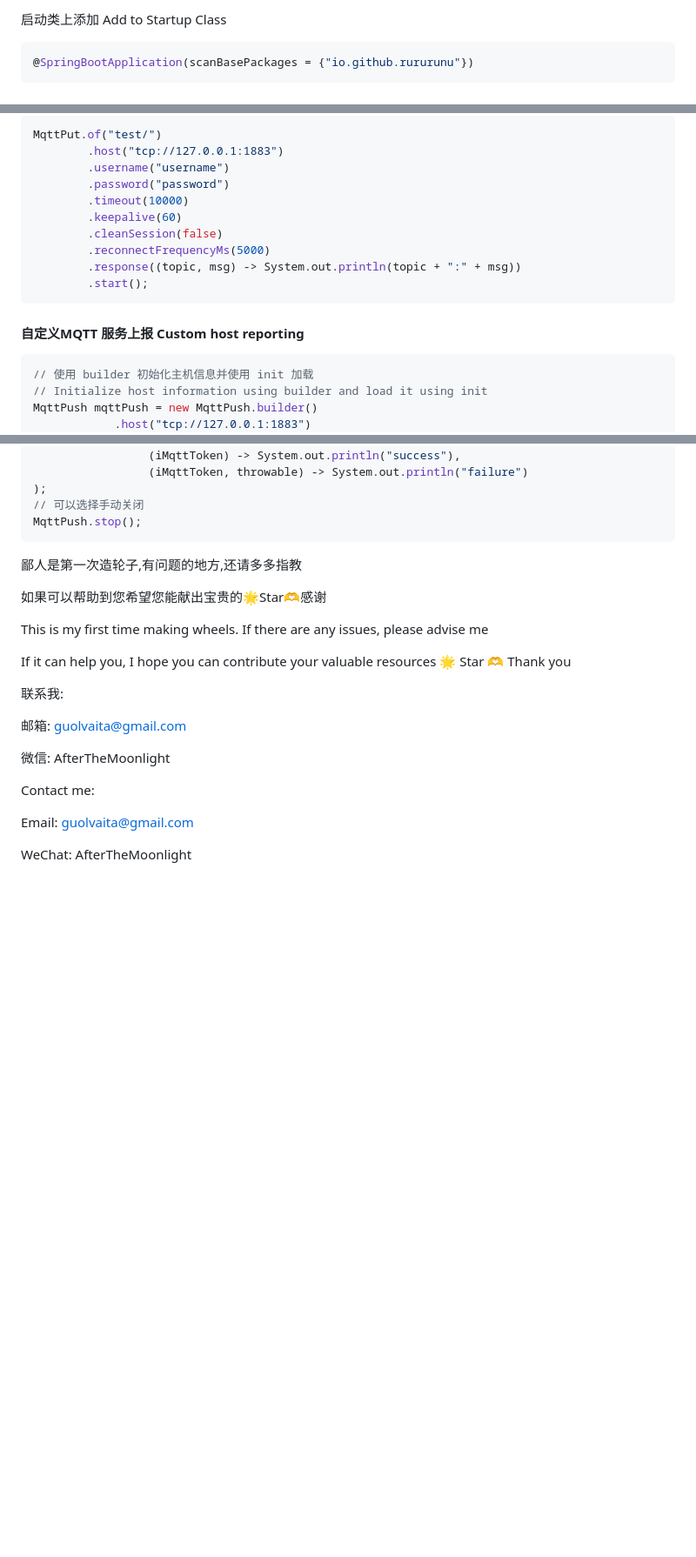
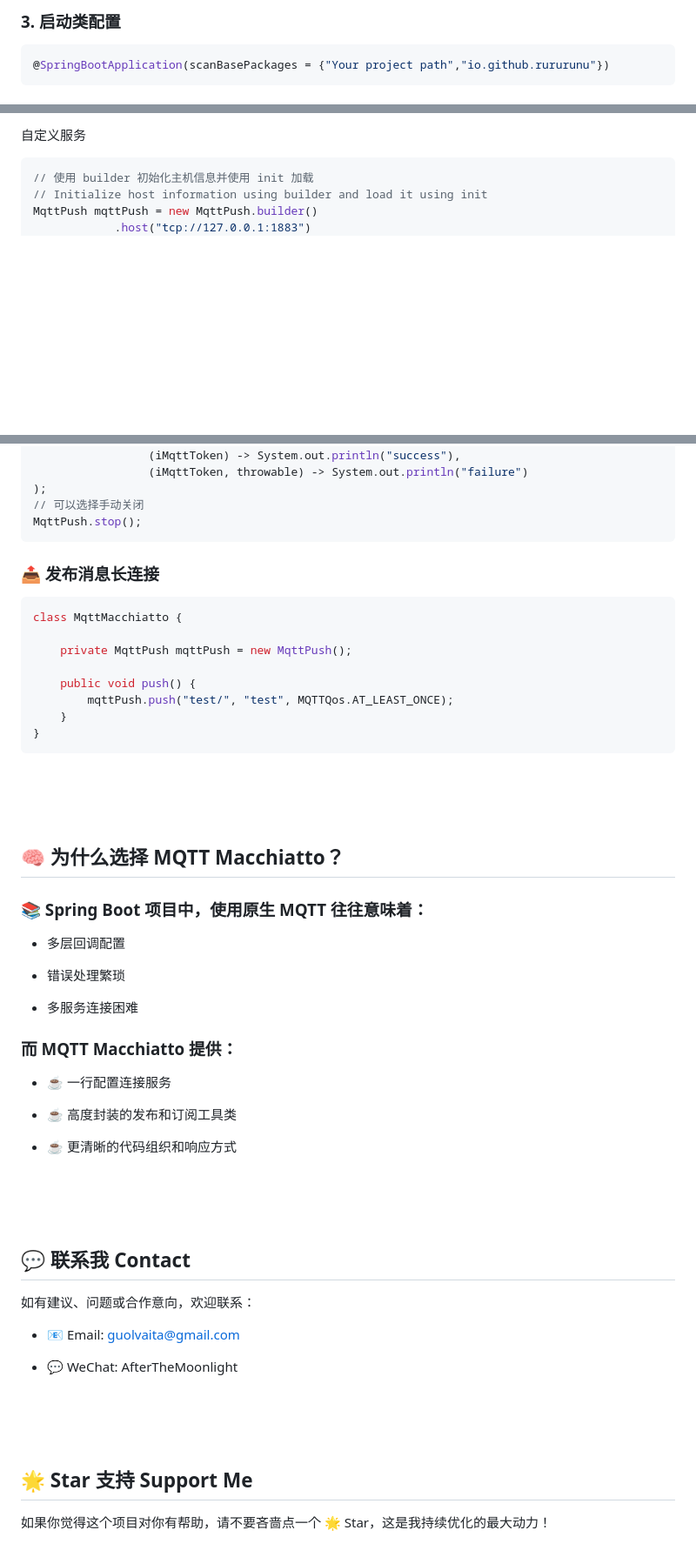
Before and after one commit to rururunu/MQTT-Macchiatto, a Markdown page: README.md, 3 parts joined by grey strips. Shown: that part at 87% size. Drawn GitHub-style; blank space fills up the shorter version.

````diff
--- a/README.md
+++ b/README.md
@@ -39,5 +51,5 @@ mto-mqtt:
 
-启动类上添加 Add to Startup Class
+### 3. 启动类配置
 ```java
-@SpringBootApplication(scanBasePackages = {"io.github.rururunu"})
+@SpringBootApplication(scanBasePackages = {"Your project path","io.github.rururunu"})
 ```
@@ -180,18 +181,4 @@ If information about MQTT services can be obtained through other means, configur
-``` java
-MqttPut.of("test/")
-        .host("tcp://127.0.0.1:1883")
-        .username("username")
-        .password("password")
-        .timeout(10000)
-        .keepalive(60)
-        .cleanSession(false)
-        .reconnectFrequencyMs(5000)
-        .response((topic, msg) -> System.out.println(topic + ":" + msg))
-        .start();
-```
-
-#### 自定义MQTT 服务上报 Custom host reporting
-
+自定义服务
 ```java
 // 使用 builder 初始化主机信息并使用 init 加载
 // Initialize host information using builder and load it using init
@@ -245,27 +232,53 @@ mqttPush.push("test/", "test", MQTTQos.AT_LEAST_ONCE,
 MqttPush.stop();
 ```
 
+### 📤 发布消息长连接
 
 
-鄙人是第一次造轮子,有问题的地方,还请多多指教
+```java
+class MqttMacchiatto {
 
-如果可以帮助到您希望您能献出宝贵的🌟Star🫶感谢
+	private MqttPush mqttPush = new MqttPush();
 
-This is my first time making wheels. If there are any issues, please advise me
+	public void push() {
+		mqttPush.push("test/", "test", MQTTQos.AT_LEAST_ONCE);
+	}
+}
+```
+<br/>
+<br/>
+<br/>
 
-If it can help you, I hope you can contribute your valuable resources 🌟 Star 🫶 Thank you
+## 🧠 为什么选择 MQTT Macchiatto？
+### 📚 Spring Boot 项目中，使用原生 MQTT 往往意味着：
 
+* 多层回调配置
 
-联系我:
+* 错误处理繁琐
 
-邮箱: guolvaita@gmail.com
+* 多服务连接困难
 
-微信: AfterTheMoonlight
+### 而 MQTT Macchiatto 提供：
 
+* ☕ 一行配置连接服务
 
+* ☕ 高度封装的发布和订阅工具类
 
-Contact me:
+* ☕ 更清晰的代码组织和响应方式
 
-Email: guolvaita@gmail.com
+<br/>
+<br/>
+<br/>
 
-WeChat: AfterTheMoonlight
+## 💬 联系我 Contact
+如有建议、问题或合作意向，欢迎联系：
+
+* 📧 Email: guolvaita@gmail.com
+
+* 💬 WeChat: AfterTheMoonlight
+<br/>
+<br/>
+<br/>
+
+## 🌟 Star 支持 Support Me
+如果你觉得这个项目对你有帮助，请不要吝啬点一个 🌟 Star，这是我持续优化的最大动力！
````
Also changed, not shown: other parts of README.md (+71 -70 lines).
